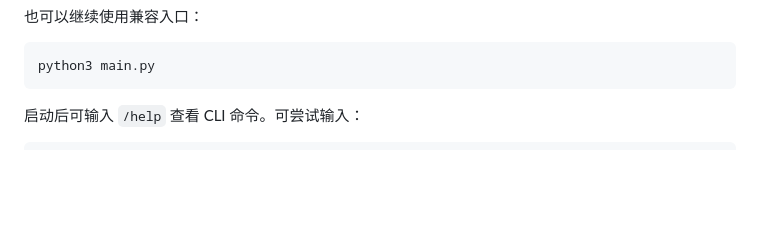
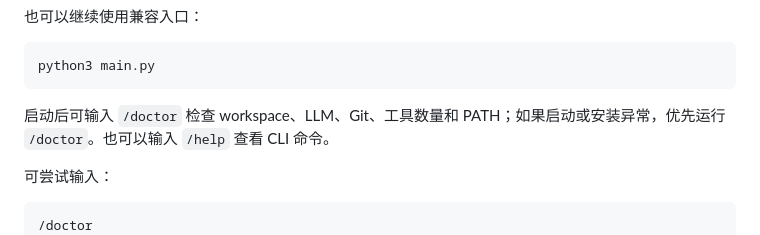
Before and after one commit to Z-Jared/nora, a Markdown page: README.md, the part around the change. Rendered like a GitHub page; blank space fills up the shorter version.

Commit message:
Document Nora doctor command
Co-Authored-By: Claude Opus 4.7 <noreply@anthropic.com>

````diff
--- a/README.md
+++ b/README.md
@@ -64,9 +64,12 @@ nora
 python3 main.py
 ```
 
-启动后可输入 `/help` 查看 CLI 命令。可尝试输入：
+启动后可输入 `/doctor` 检查 workspace、LLM、Git、工具数量和 PATH；如果启动或安装异常，优先运行 `/doctor`。也可以输入 `/help` 查看 CLI 命令。
+
+可尝试输入：
 
 ```text
+/doctor
 /help
 /status
 /diff README.md
````
